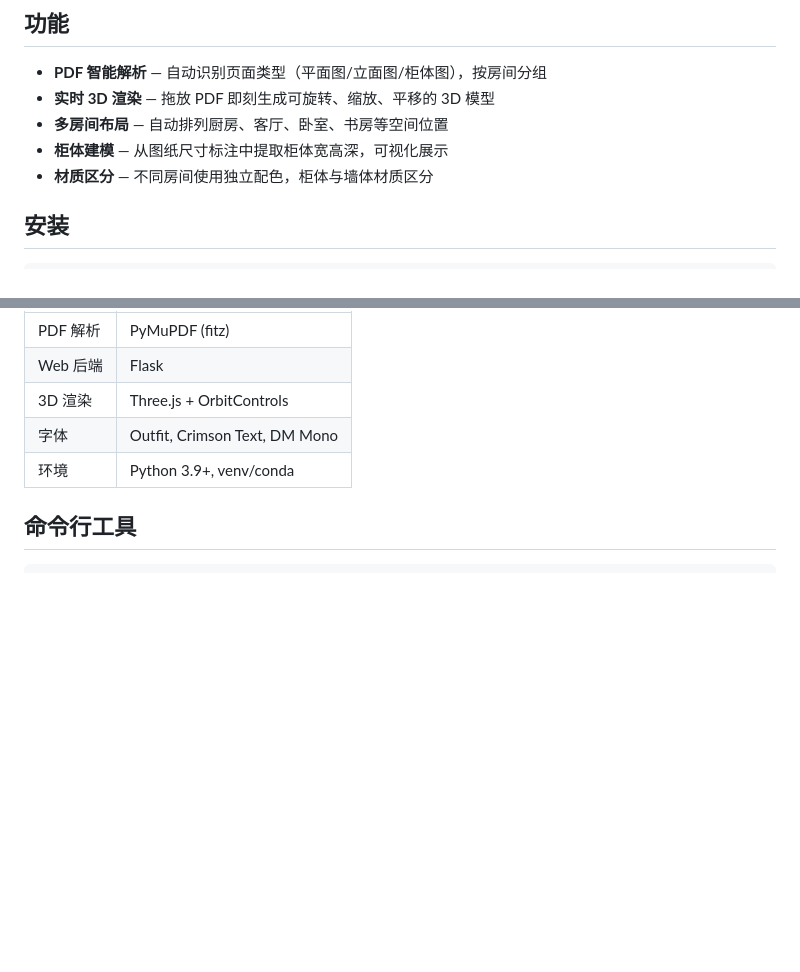
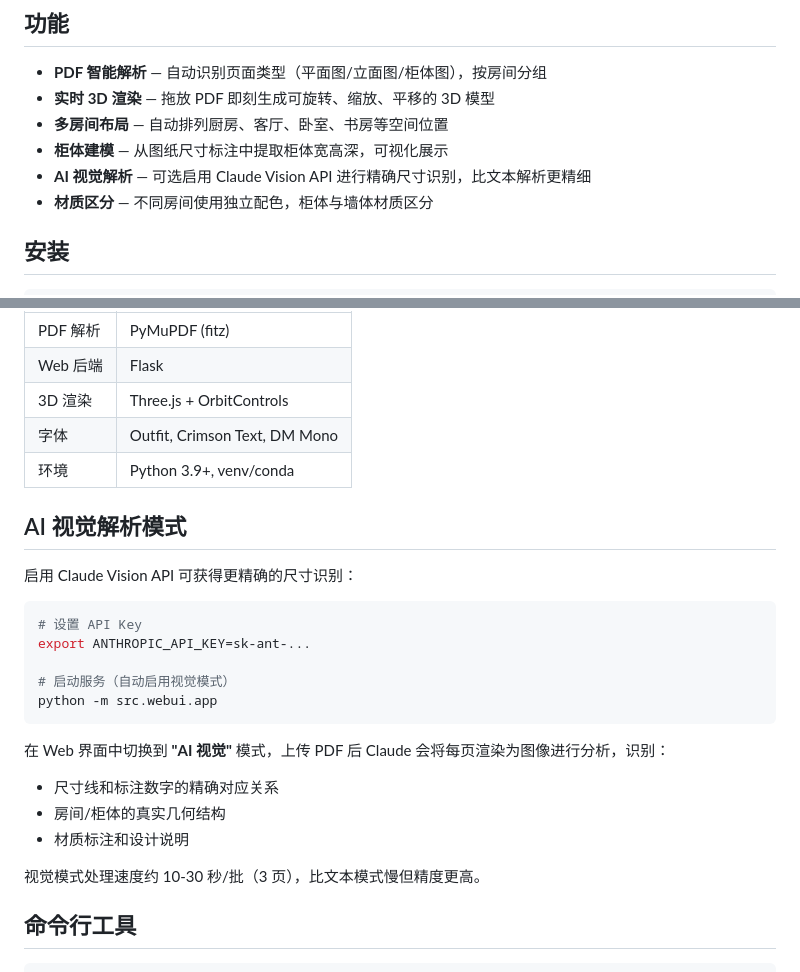
Before and after one commit to Chen-1025/pdf23d, a Markdown page: README.md, 2 parts joined by grey strips. Rendered like a GitHub page; blank space fills up the shorter version.

Commit message:
docs: add AI vision mode instructions to README
Co-Authored-By: Claude Opus 4.7 <noreply@anthropic.com>

````diff
--- a/README.md
+++ b/README.md
@@ -8,6 +8,7 @@
 - **实时 3D 渲染** — 拖放 PDF 即刻生成可旋转、缩放、平移的 3D 模型
 - **多房间布局** — 自动排列厨房、客厅、卧室、书房等空间位置
 - **柜体建模** — 从图纸尺寸标注中提取柜体宽高深，可视化展示
+- **AI 视觉解析** — 可选启用 Claude Vision API 进行精确尺寸识别，比文本解析更精细
 - **材质区分** — 不同房间使用独立配色，柜体与墙体材质区分
 
 ## 安装
@@ -111,6 +112,25 @@ python -m src.webui.app
 | 字体 | Outfit, Crimson Text, DM Mono |
 | 环境 | Python 3.9+, venv/conda |
 
+## AI 视觉解析模式
+
+启用 Claude Vision API 可获得更精确的尺寸识别：
+
+```bash
+# 设置 API Key
+export ANTHROPIC_API_KEY=sk-ant-...
+
+# 启动服务（自动启用视觉模式）
+python -m src.webui.app
+```
+
+在 Web 界面中切换到 **"AI 视觉"** 模式，上传 PDF 后 Claude 会将每页渲染为图像进行分析，识别：
+- 尺寸线和标注数字的精确对应关系
+- 房间/柜体的真实几何结构
+- 材质标注和设计说明
+
+视觉模式处理速度约 10-30 秒/批（3 页），比文本模式慢但精度更高。
+
 ## 命令行工具
 
 ```bash
````
